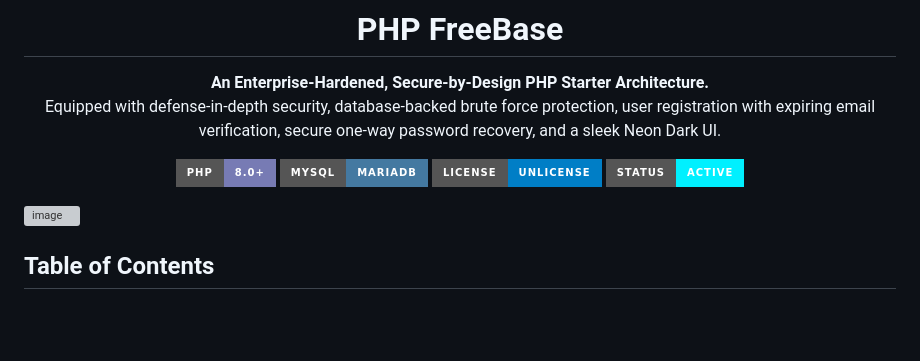
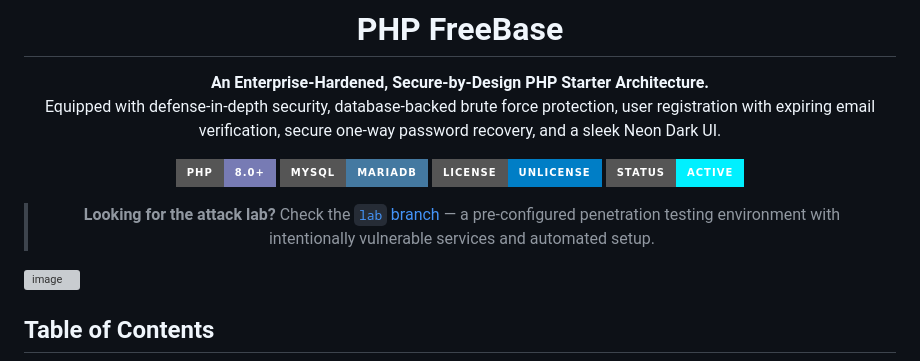
Before and after one commit to Nostraxiten/php-freebase, a Markdown page: README.md, the part around the change. Rendered like a GitHub page; badges without logos; blank space fills up the shorter version; grey boxes are pictures that could not be loaded.

Commit message:
Actualizar README.md

```diff
--- a/README.md
+++ b/README.md
@@ -9,6 +9,10 @@ Equipped with defense-in-depth security, database-backed brute force protection,
 ![MySQL](https://img.shields.io/badge/MySQL-MariaDB-4479A1?style=for-the-badge&logo=mysql&logoColor=white)
 ![License](https://img.shields.io/badge/license-Unlicense-blue?style=for-the-badge)
 ![Status](https://img.shields.io/badge/status-active-00f0ff?style=for-the-badge)
+
+> **Looking for the attack lab?** Check the [`lab` branch](../../tree/lab) —
+> a pre-configured penetration testing environment with intentionally
+> vulnerable services and automated setup.
 
 </div>
 
```
